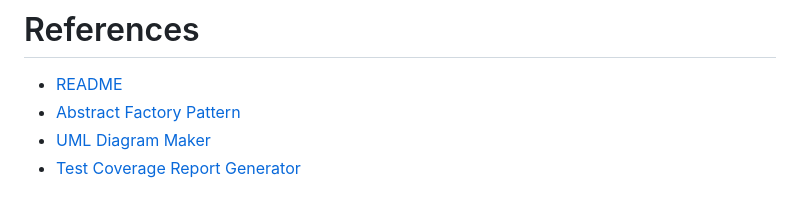
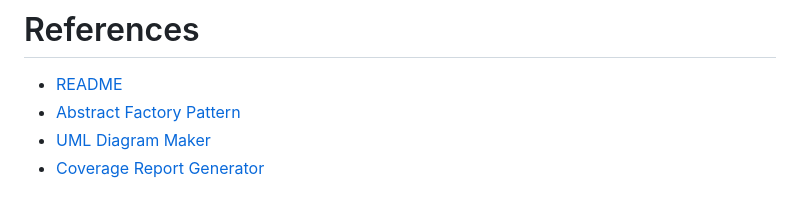
Before and after one commit to dshreddy/abstract-factory-pattern-demo, a Markdown page: README.md, the part around the change. GitHub-like rendering.

```diff
--- a/README.md
+++ b/README.md
@@ -36,4 +36,4 @@ This project is developed and tested using **Visual Studio Community 2022**. Ens
 - [README](https://github.com/chittur/observer-pattern-demo)
 - [Abstract Factory Pattern](https://www.dofactory.com/net/abstract-factory-design-pattern)
 - [UML Diagram Maker](https://plantuml.com/)
-- [Test Coverage Report Generator](https://reportgenerator.io/getstarted)
+- [Coverage Report Generator](https://reportgenerator.io/getstarted)
```
